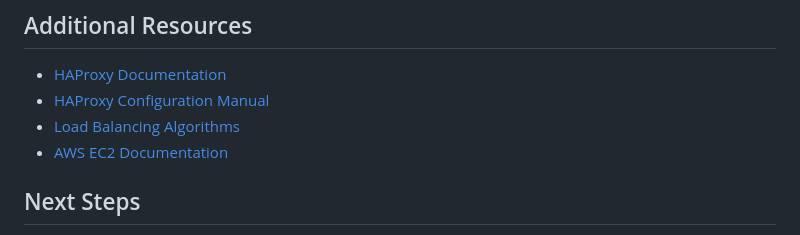
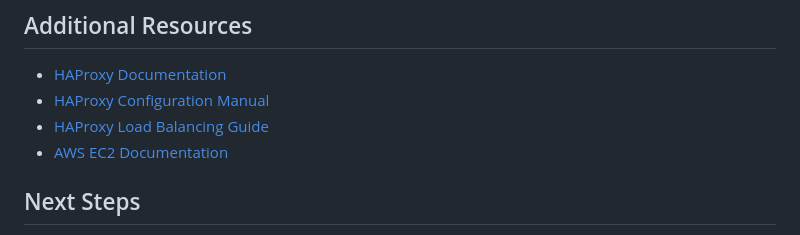
Before and after one commit to gamaware/system-design-course, a Markdown page: 02 HAProxy Load Balancing Demo/README.md, the part around the change. Rendered like a GitHub page.

Commit message:
Fix load balancing documentation link

```diff
--- a/02 HAProxy Load Balancing Demo/README.md
+++ b/02 HAProxy Load Balancing Demo/README.md
@@ -275,7 +275,7 @@ This will:
 
 - [HAProxy Documentation](https://docs.haproxy.org/)
 - [HAProxy Configuration Manual](https://www.haproxy.com/documentation/haproxy-configuration-manual/latest/)
-- [Load Balancing Algorithms](https://www.haproxy.com/documentation/haproxy-configuration-tutorials/core-concepts/load-balancing/)
+- [HAProxy Load Balancing Guide](https://www.haproxy.com/documentation/haproxy-configuration-tutorials/load-balancing/)
 - [AWS EC2 Documentation](https://docs.aws.amazon.com/ec2/)
 
 ## Next Steps
```
